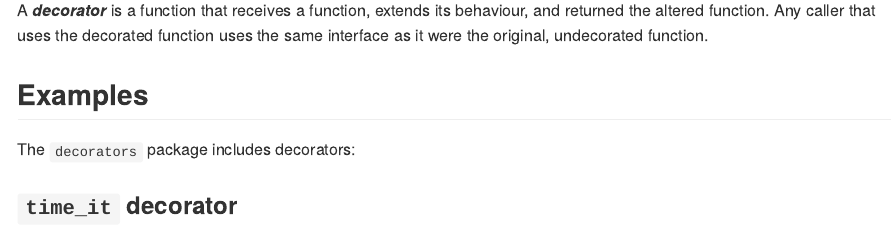
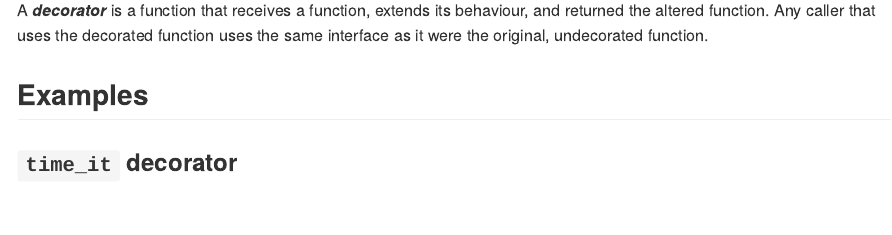
Before and after one commit to tidylab/decorators, an R Markdown document (README.Rmd): the page in a window 1100 px wide, from 110 px down. The pictures show the output file README.md that the author committed with the source, drawn offline in the style of GitHub; badge pictures from the web are left out.

Commit message:
update readme

```diff
--- a/README.Rmd
+++ b/README.Rmd
@@ -33,8 +33,6 @@ returned the altered function. Any caller that uses the decorated function uses
 the same interface as it were the original, undecorated function.
 
 ## Examples
-
-The `decorators` package includes decorators:
 
 ### `time_it` decorator
 
```
Also changed, not shown: README.md.
